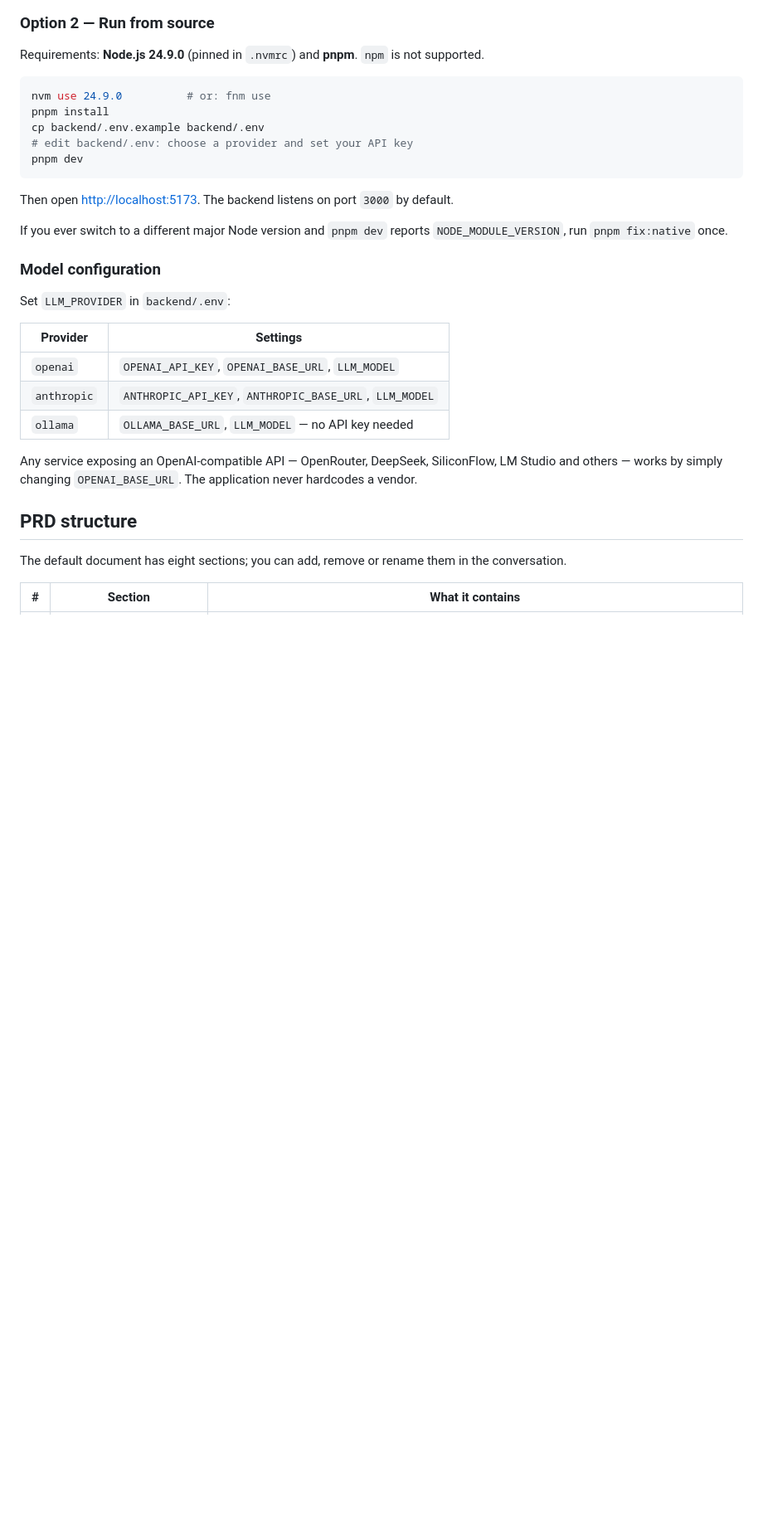
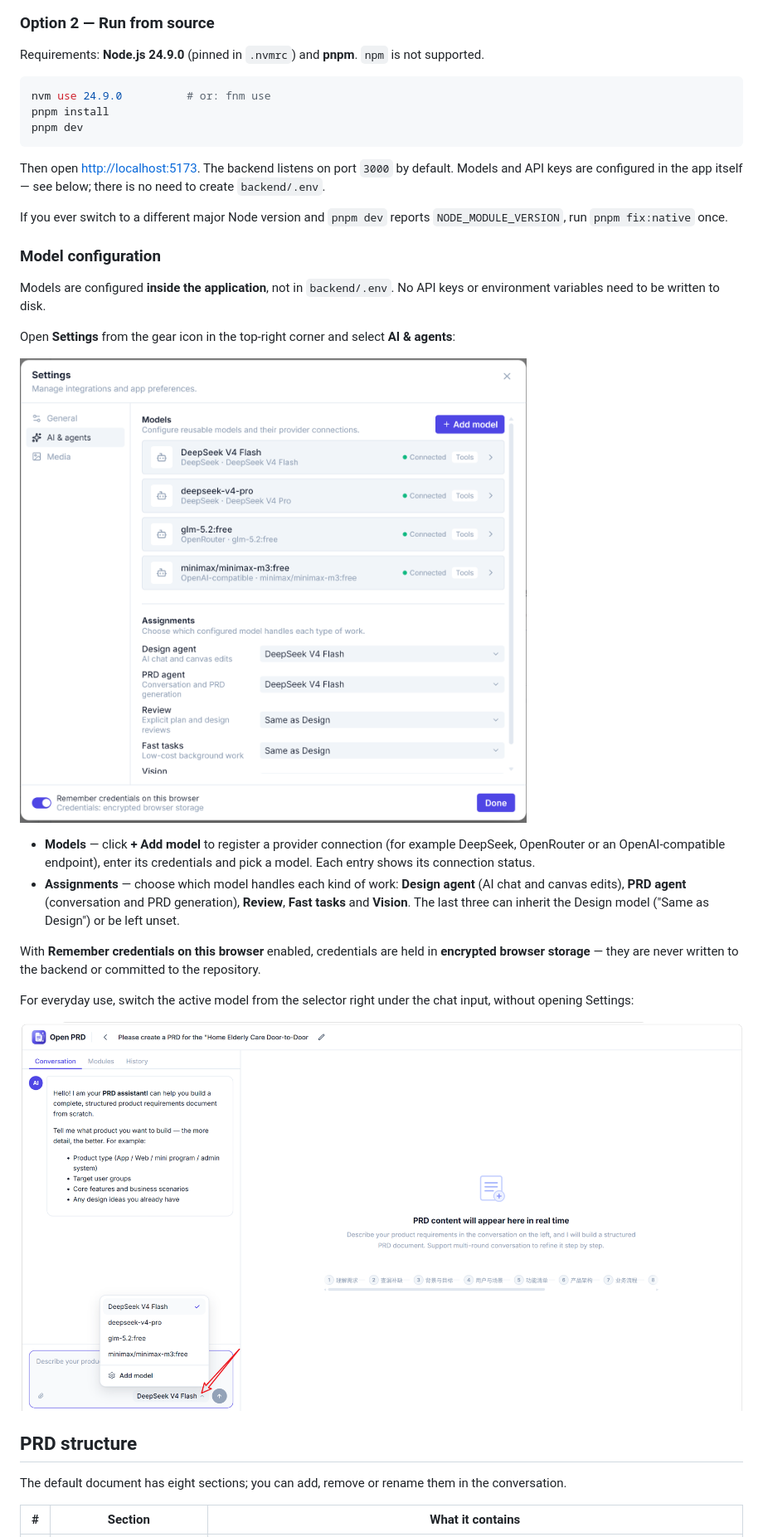
Before and after one commit to Tem-man/open-prd, a Markdown page: README.md, the part around one of its changes. Shown at 83% size. Rendered like a GitHub page; pictures changed too: screenshots/model-selector.png (added), screenshots/model-settings.png (added); blank space fills up the shorter version.

Commit message:
docs: document in-app model configuration instead of backend/.env

````diff
--- a/README.md
+++ b/README.md
@@ -74,26 +74,29 @@ Requirements: **Node.js 24.9.0** (pinned in `.nvmrc`) and **pnpm**. `npm` is not
 ```bash
 nvm use 24.9.0          # or: fnm use
 pnpm install
-cp backend/.env.example backend/.env
-# edit backend/.env: choose a provider and set your API key
 pnpm dev
 ```
 
-Then open <http://localhost:5173>. The backend listens on port `3000` by default.
+Then open <http://localhost:5173>. The backend listens on port `3000` by default. Models and API keys are configured in the app itself — see below; there is no need to create `backend/.env`.
 
 If you ever switch to a different major Node version and `pnpm dev` reports `NODE_MODULE_VERSION`, run `pnpm fix:native` once.
 
 ### Model configuration
 
-Set `LLM_PROVIDER` in `backend/.env`:
+Models are configured **inside the application**, not in `backend/.env`. No API keys or environment variables need to be written to disk.
 
-| Provider | Settings |
-| --- | --- |
-| `openai` | `OPENAI_API_KEY`, `OPENAI_BASE_URL`, `LLM_MODEL` |
-| `anthropic` | `ANTHROPIC_API_KEY`, `ANTHROPIC_BASE_URL`, `LLM_MODEL` |
-| `ollama` | `OLLAMA_BASE_URL`, `LLM_MODEL` — no API key needed |
+Open **Settings** from the gear icon in the top-right corner and select **AI & agents**:
 
-Any service exposing an OpenAI-compatible API — OpenRouter, DeepSeek, SiliconFlow, LM Studio and others — works by simply changing `OPENAI_BASE_URL`. The application never hardcodes a vendor.
+![Model settings](./screenshots/model-settings.png)
+
+- **Models** — click **+ Add model** to register a provider connection (for example DeepSeek, OpenRouter or an OpenAI-compatible endpoint), enter its credentials and pick a model. Each entry shows its connection status.
+- **Assignments** — choose which model handles each kind of work: **Design agent** (AI chat and canvas edits), **PRD agent** (conversation and PRD generation), **Review**, **Fast tasks** and **Vision**. The last three can inherit the Design model ("Same as Design") or be left unset.
+
+With **Remember credentials on this browser** enabled, credentials are held in **encrypted browser storage** — they are never written to the backend or committed to the repository.
+
+For everyday use, switch the active model from the selector right under the chat input, without opening Settings:
+
+![Model selector](./screenshots/model-selector.png)
 
 ## PRD structure
 
````
Also changed, not shown: other parts of README.md (+1 -1 lines), README.zh-CN.md (+14 -11 lines).
